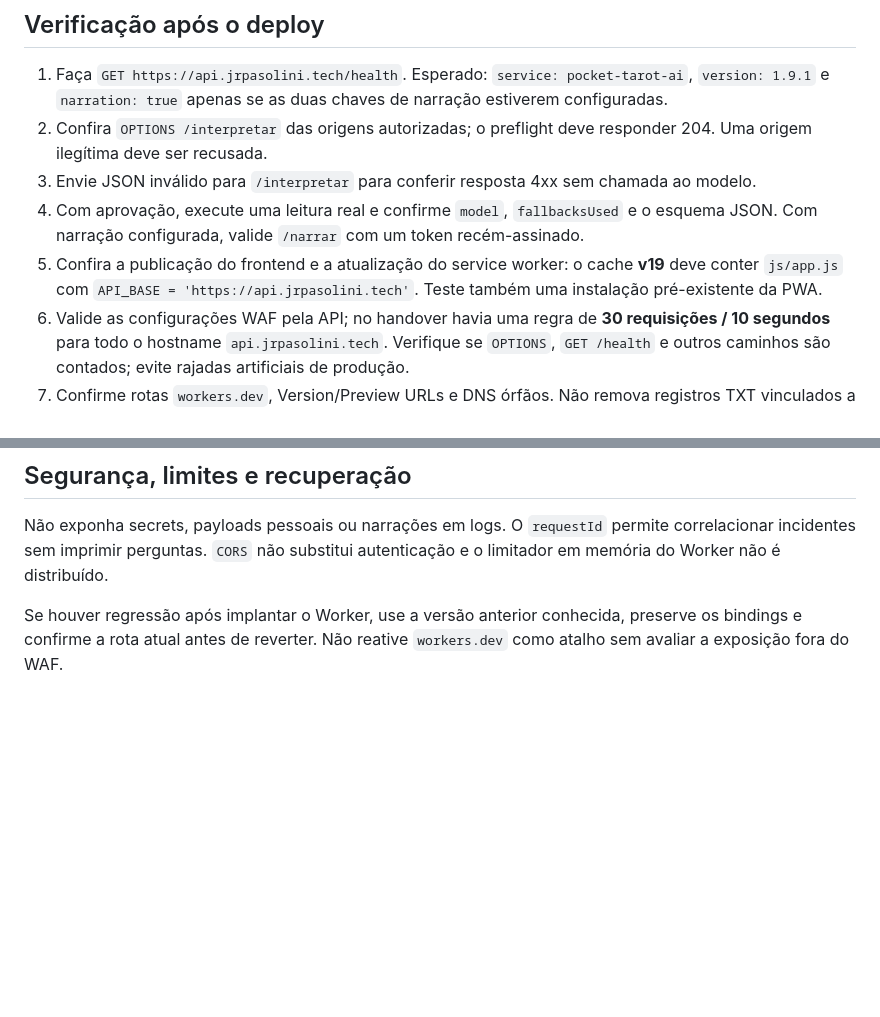
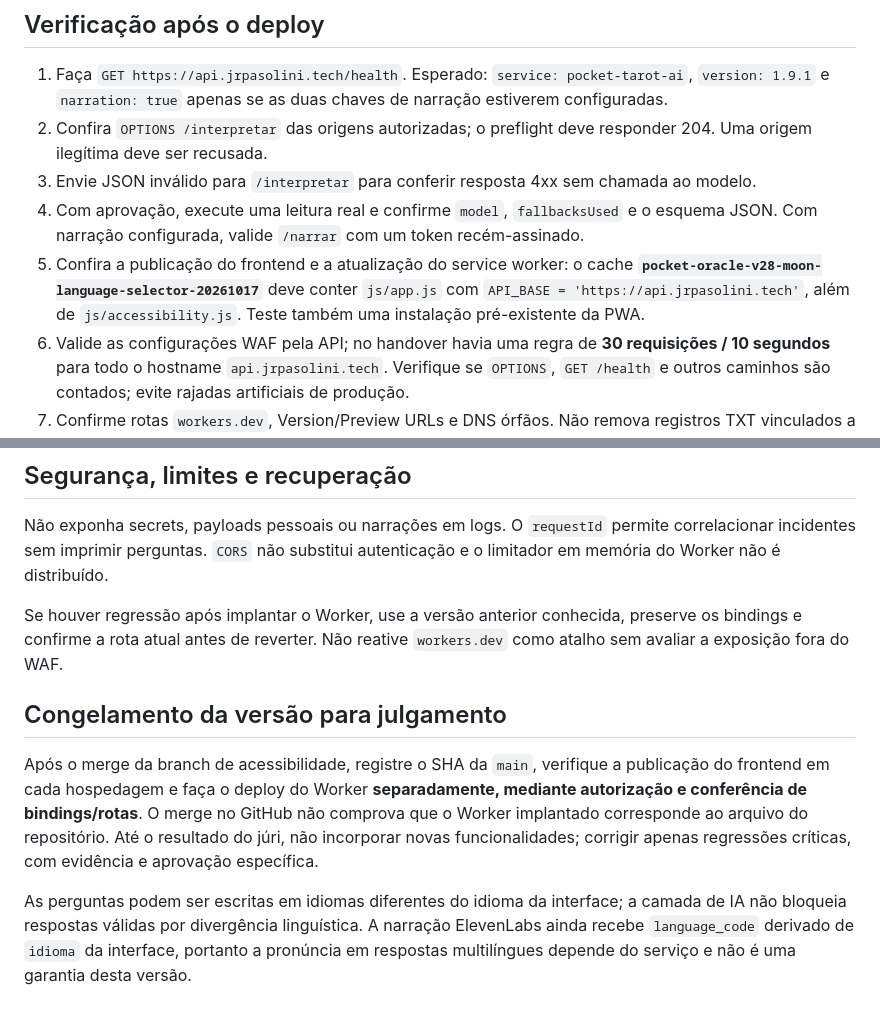
Before and after one commit to jrpasolini/pocket-oracle, a Markdown page: DEPLOY.md, 2 parts joined by grey strips. GitHub-like rendering; blank space fills up the shorter version.

Commit message:
docs: update PWA cache and document deployment freeze/rollback

```diff
--- a/DEPLOY.md
+++ b/DEPLOY.md
@@ -50,7 +50,7 @@ wrangler deploy --config wrangler.toml
 2. Confira `OPTIONS /interpretar` das origens autorizadas; o preflight deve responder 204. Uma origem ilegítima deve ser recusada.
 3. Envie JSON inválido para `/interpretar` para conferir resposta 4xx sem chamada ao modelo.
 4. Com aprovação, execute uma leitura real e confirme `model`, `fallbacksUsed` e o esquema JSON. Com narração configurada, valide `/narrar` com um token recém-assinado.
-5. Confira a publicação do frontend e a atualização do service worker: o cache **v19** deve conter `js/app.js` com `API_BASE = 'https://api.jrpasolini.tech'`. Teste também uma instalação pré-existente da PWA.
+5. Confira a publicação do frontend e a atualização do service worker: o cache **`pocket-oracle-v28-moon-language-selector-20261017`** deve conter `js/app.js` com `API_BASE = 'https://api.jrpasolini.tech'`, além de `js/accessibility.js`. Teste também uma instalação pré-existente da PWA.
 6. Valide as configurações WAF pela API; no handover havia uma regra de **30 requisições / 10 segundos** para todo o hostname `api.jrpasolini.tech`. Verifique se `OPTIONS`, `GET /health` e outros caminhos são contados; evite rajadas artificiais de produção.
 7. Confirme rotas `workers.dev`, Version/Preview URLs e DNS órfãos. Não remova registros TXT vinculados a outros serviços sem atribuição confirmada.
 
@@ -70,3 +70,9 @@ wrangler deploy --config wrangler.toml
 Não exponha secrets, payloads pessoais ou narrações em logs. O `requestId` permite correlacionar incidentes sem imprimir perguntas. `CORS` não substitui autenticação e o limitador em memória do Worker não é distribuído.
 
 Se houver regressão após implantar o Worker, use a versão anterior conhecida, preserve os bindings e confirme a rota atual antes de reverter. Não reative `workers.dev` como atalho sem avaliar a exposição fora do WAF.
+
+## Congelamento da versão para julgamento
+
+Após o merge da branch de acessibilidade, registre o SHA da `main`, verifique a publicação do frontend em cada hospedagem e faça o deploy do Worker **separadamente, mediante autorização e conferência de bindings/rotas**. O merge no GitHub não comprova que o Worker implantado corresponde ao arquivo do repositório. Até o resultado do júri, não incorporar novas funcionalidades; corrigir apenas regressões críticas, com evidência e aprovação específica.
+
+As perguntas podem ser escritas em idiomas diferentes do idioma da interface; a camada de IA não bloqueia respostas válidas por divergência linguística. A narração ElevenLabs ainda recebe `language_code` derivado de `idioma` da interface, portanto a pronúncia em respostas multilíngues depende do serviço e não é uma garantia desta versão.
```
